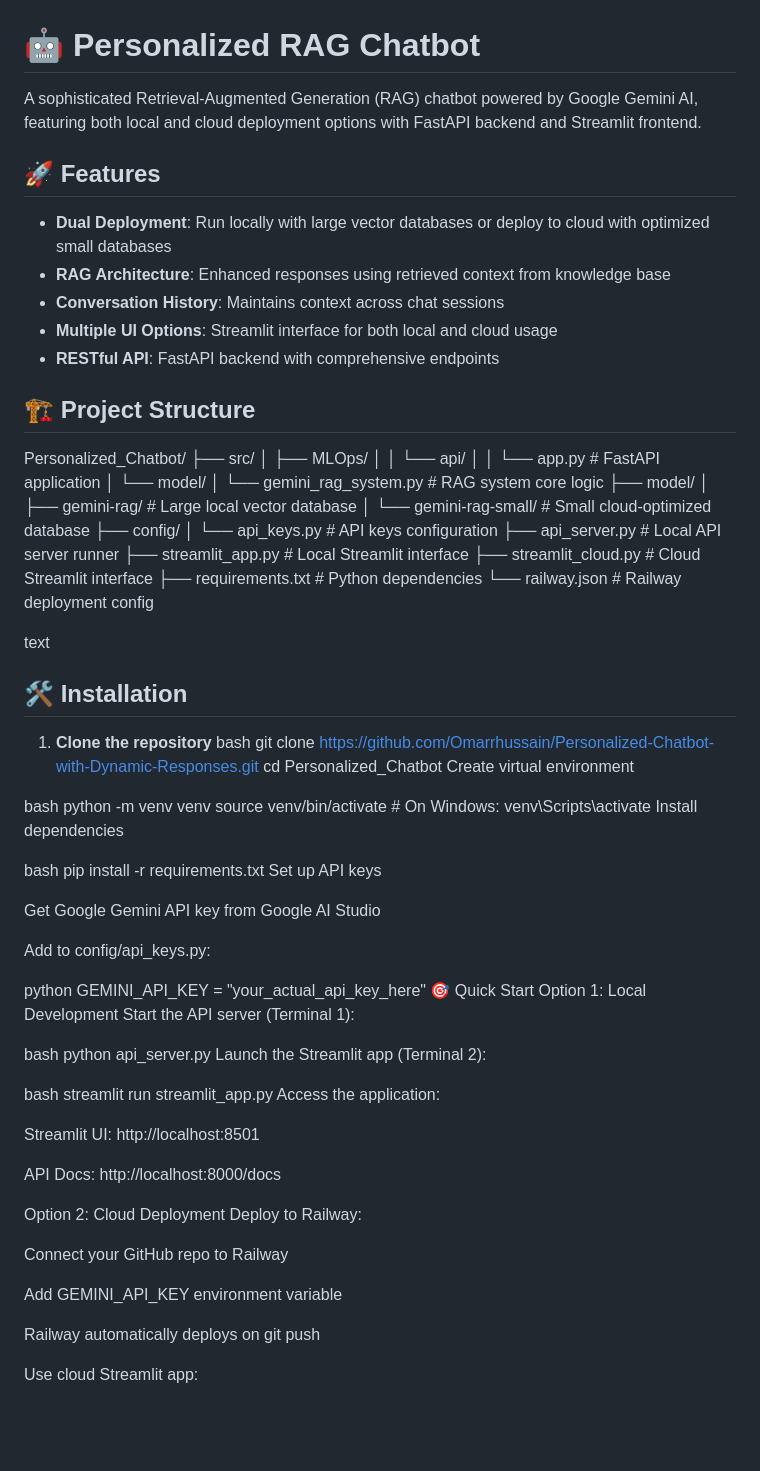
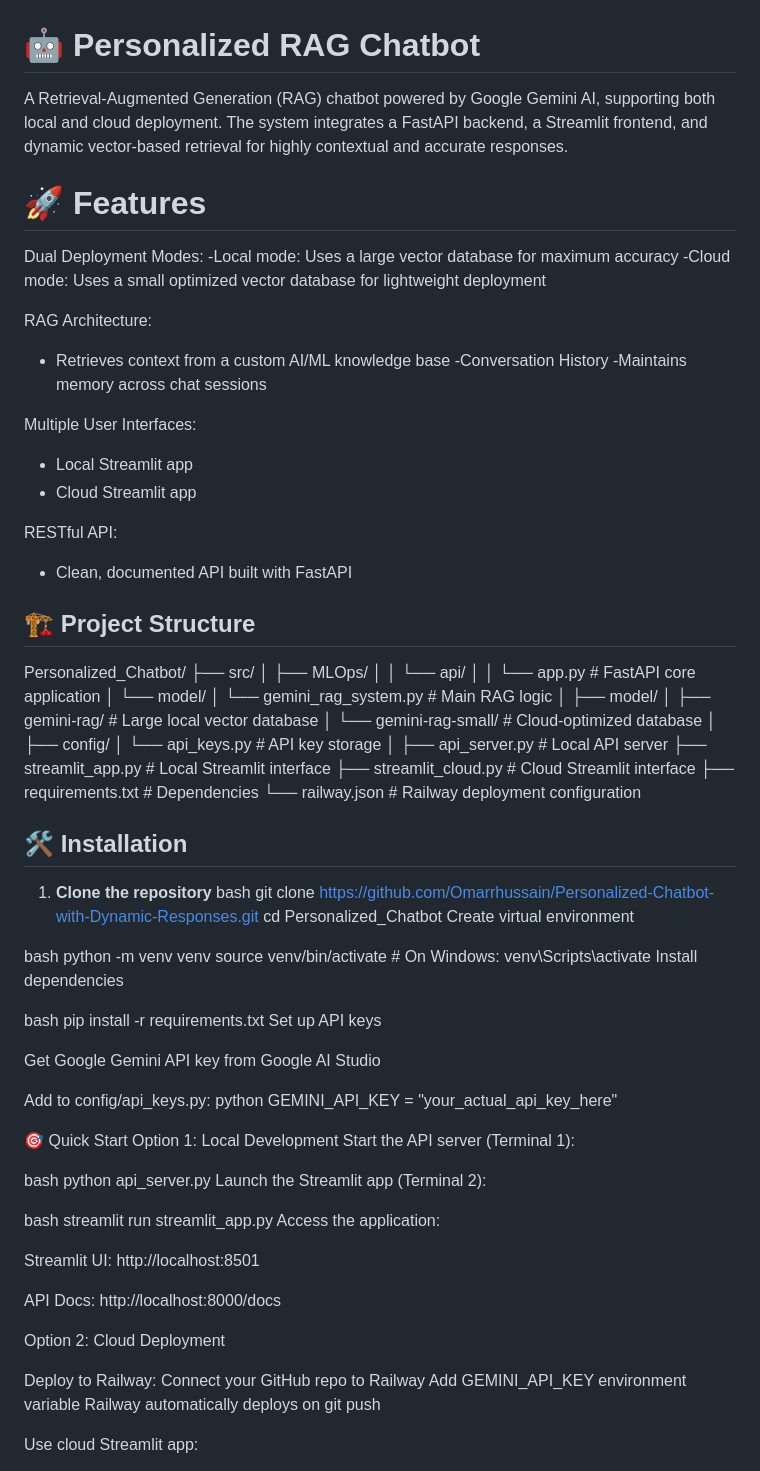
Before and after one commit to Omarrhussain/Personalized-Chatbot-with-Dynamic-Responses, a Markdown page: README.md, the part around the change. Rendered like a GitHub page; blank space fills up the shorter version.

```diff
--- a/README.md
+++ b/README.md
@@ -1,35 +1,47 @@
 # 🤖 Personalized RAG Chatbot
 
-A sophisticated Retrieval-Augmented Generation (RAG) chatbot powered by Google Gemini AI, featuring both local and cloud deployment options with FastAPI backend and Streamlit frontend.
+A Retrieval-Augmented Generation (RAG) chatbot powered by Google Gemini AI, supporting both local and cloud deployment. The system integrates a FastAPI backend, a Streamlit frontend, and dynamic vector-based retrieval for highly contextual and accurate responses.
 
-## 🚀 Features
+# 🚀 Features
 
-- **Dual Deployment**: Run locally with large vector databases or deploy to cloud with optimized small databases
-- **RAG Architecture**: Enhanced responses using retrieved context from knowledge base
-- **Conversation History**: Maintains context across chat sessions
-- **Multiple UI Options**: Streamlit interface for both local and cloud usage
-- **RESTful API**: FastAPI backend with comprehensive endpoints
+Dual Deployment Modes:
+-Local mode: Uses a large vector database for maximum accuracy
+-Cloud mode: Uses a small optimized vector database for lightweight deployment
+
+RAG Architecture:
+- Retrieves context from a custom AI/ML knowledge base
+-Conversation History
+-Maintains memory across chat sessions
+
+Multiple User Interfaces:
+- Local Streamlit app
+- Cloud Streamlit app
+
+RESTful API:
+- Clean, documented API built with FastAPI
 
 ## 🏗️ Project Structure
 Personalized_Chatbot/
 ├── src/
-│ ├── MLOps/
-│ │ └── api/
-│ │ └── app.py # FastAPI application
-│ └── model/
-│ └── gemini_rag_system.py # RAG system core logic
+│   ├── MLOps/
+│   │   └── api/
+│   │       └── app.py                 # FastAPI core application
+│   └── model/
+│       └── gemini_rag_system.py       # Main RAG logic
+│
 ├── model/
-│ ├── gemini-rag/ # Large local vector database
-│ └── gemini-rag-small/ # Small cloud-optimized database
+│   ├── gemini-rag/                    # Large local vector database
+│   └── gemini-rag-small/              # Cloud-optimized database
+│
 ├── config/
-│ └── api_keys.py # API keys configuration
-├── api_server.py # Local API server runner
-├── streamlit_app.py # Local Streamlit interface
-├── streamlit_cloud.py # Cloud Streamlit interface
-├── requirements.txt # Python dependencies
-└── railway.json # Railway deployment config
+│   └── api_keys.py                    # API key storage
+│
+├── api_server.py                      # Local API server
+├── streamlit_app.py                   # Local Streamlit interface
+├── streamlit_cloud.py                 # Cloud Streamlit interface
+├── requirements.txt                   # Dependencies
+└── railway.json                       # Railway deployment configuration
 
-text
 
 ## 🛠️ Installation
 
@@ -51,9 +63,9 @@ Set up API keys
 Get Google Gemini API key from Google AI Studio
 
 Add to config/api_keys.py:
-
 python
 GEMINI_API_KEY = "your_actual_api_key_here"
+
 🎯 Quick Start
 Option 1: Local Development
 Start the API server (Terminal 1):
@@ -71,12 +83,10 @@ Streamlit UI: http://localhost:8501
 API Docs: http://localhost:8000/docs
 
 Option 2: Cloud Deployment
+
 Deploy to Railway:
-
 Connect your GitHub repo to Railway
-
 Add GEMINI_API_KEY environment variable
-
 Railway automatically deploys on git push
 
 Use cloud Streamlit app:
```
